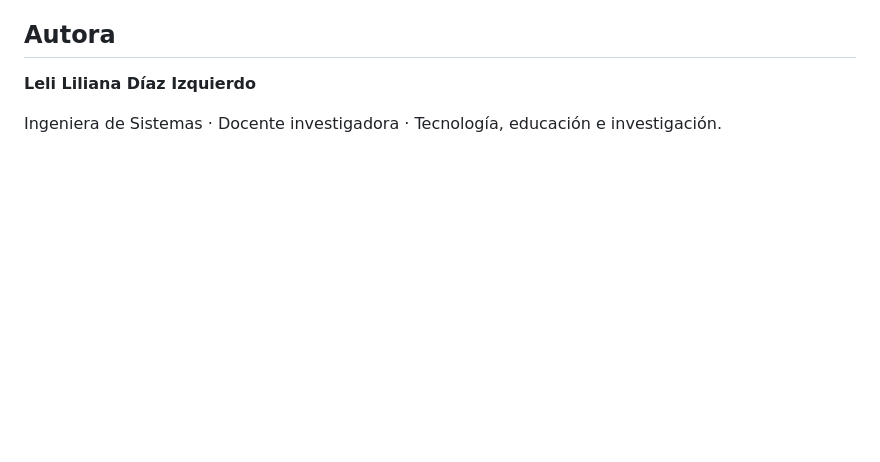
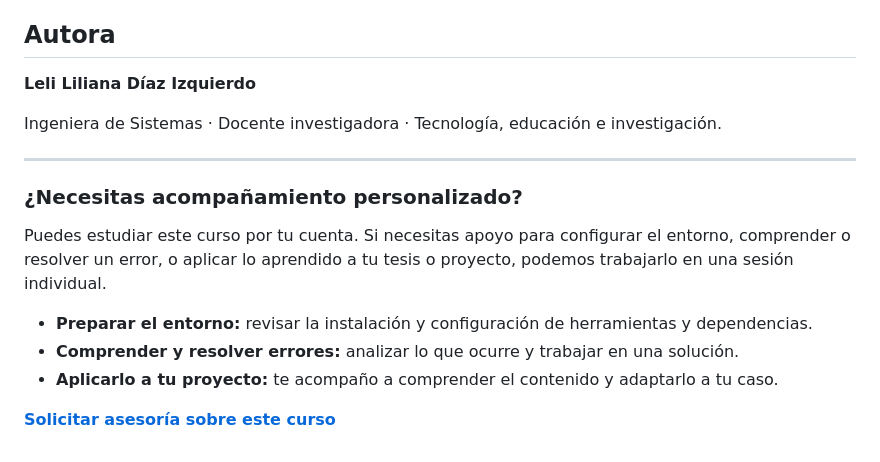
Before and after one commit to lelyliliana/Curso-JavaScript, a Markdown page: README.md, the part around the change. Rendered like a GitHub page; blank space fills up the shorter version.

Commit message:
Añade acompañamiento personalizado con WhatsApp contextual

```diff
--- a/README.md
+++ b/README.md
@@ -127,3 +127,15 @@ Este curso enseña JavaScript sin framework. React se mantiene como curso indepe
 **Leli Liliana Díaz Izquierdo**
 
 Ingeniera de Sistemas · Docente investigadora · Tecnología, educación e investigación.
+
+---
+
+### ¿Necesitas acompañamiento personalizado?
+
+Puedes estudiar este curso por tu cuenta. Si necesitas apoyo para configurar el entorno, comprender o resolver un error, o aplicar lo aprendido a tu tesis o proyecto, podemos trabajarlo en una sesión individual.
+
+- **Preparar el entorno:** revisar la instalación y configuración de herramientas y dependencias.
+- **Comprender y resolver errores:** analizar lo que ocurre y trabajar en una solución.
+- **Aplicarlo a tu proyecto:** te acompaño a comprender el contenido y adaptarlo a tu caso.
+
+[**Solicitar asesoría sobre este curso**](https://wa.me/573103618296?text=Hola%2C%20Leli.%20Estoy%20revisando%20el%20curso%20de%20JavaScript%20desde%20cero%20(lelyliliana%2FCurso-JavaScript)%20y%20me%20interesa%20una%20asesor%C3%ADa%20personalizada.%20Necesito%20apoyo%20con%E2%80%A6)
```
